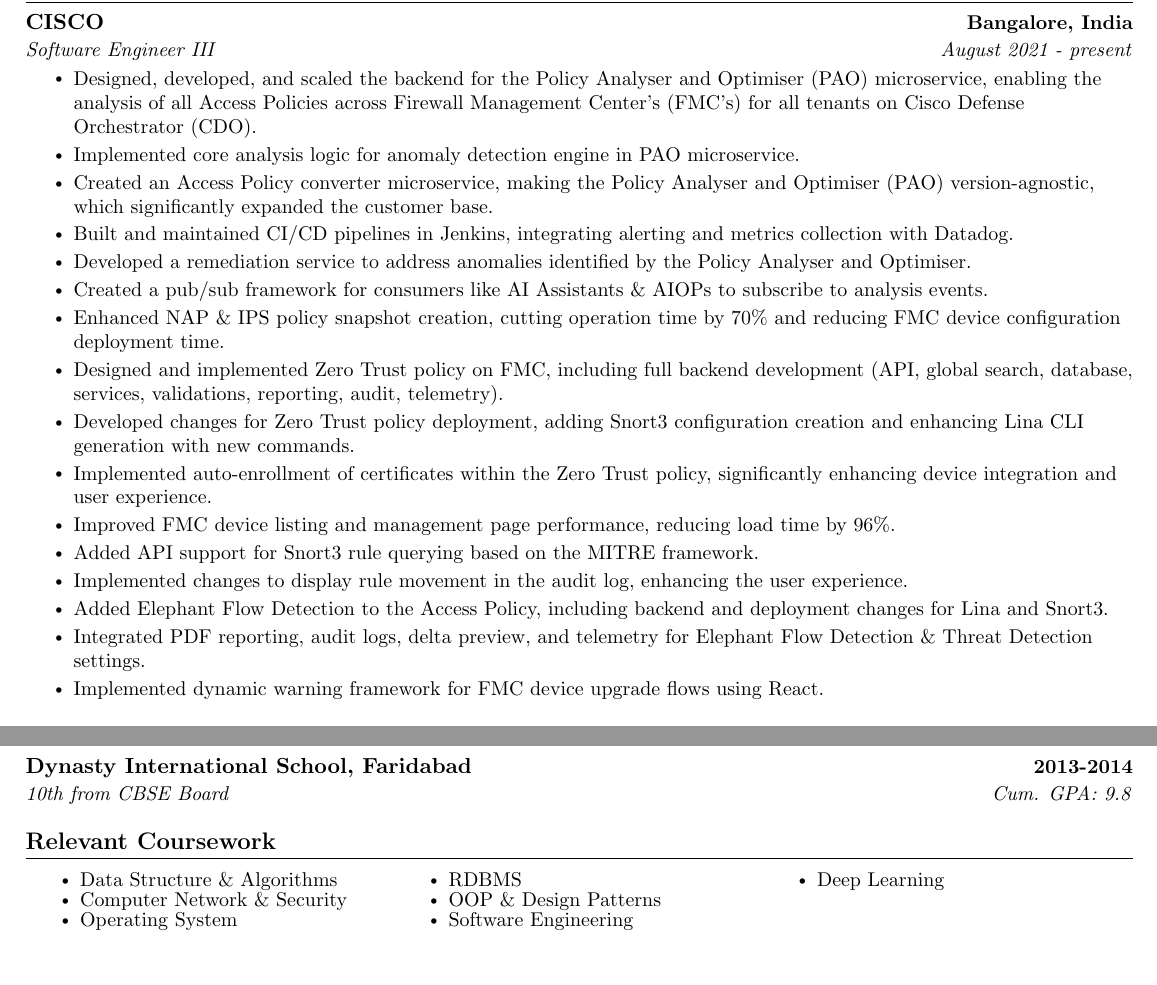
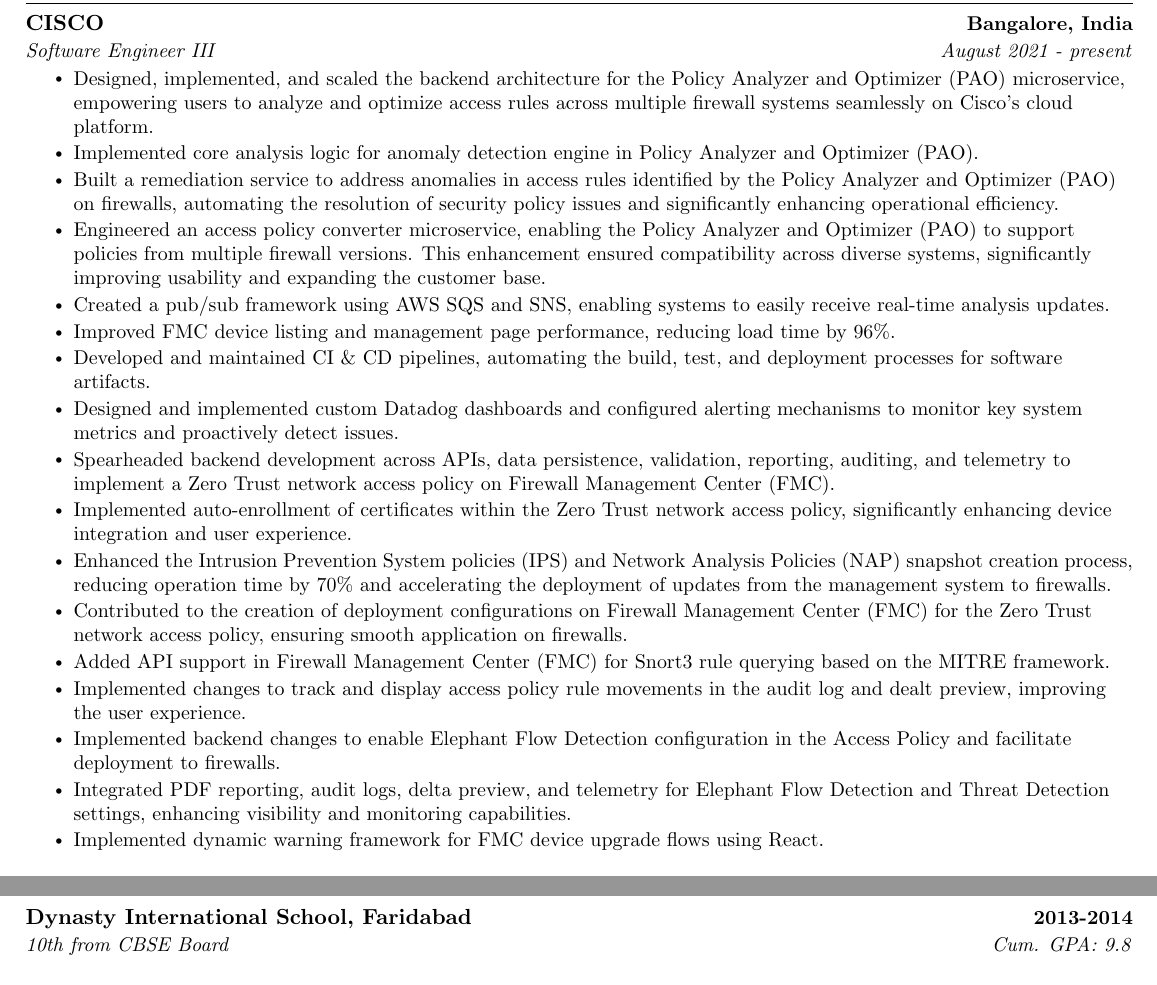
Before and after one commit to Vikramadtya/Resume, a LaTeX CV (Resume 1/main.tex): two parts of pages 1 and 2 of 2, joined at a grey line, cut so that both start at the same text. Compiled offline with pdfLaTeX.

Commit message:
reworded

```diff
--- a/Resume 1/main.tex
+++ b/Resume 1/main.tex
@@ -144,22 +144,23 @@
 {CISCO}{Bangalore, India}
 {Software Engineer III}{August 2021 - present}
 \resumeItemListStart
-\resumeItem{Designed, developed, and scaled the backend for the Policy Analyser and Optimiser (PAO) microservice, enabling the analysis of all Access Policies across Firewall Management Center's (FMC's) for all tenants on Cisco Defense Orchestrator (CDO).}
-\resumeItem{Implemented core analysis logic for anomaly detection engine in PAO microservice.}
-\resumeItem{Created an Access Policy converter microservice, making the Policy Analyser and Optimiser (PAO) version-agnostic, which significantly expanded the customer base.
-}
-\resumeItem{Built and maintained CI/CD pipelines in Jenkins, integrating alerting and metrics collection with Datadog.}
-\resumeItem{Developed a remediation service to address anomalies identified by the Policy Analyser and Optimiser.}
-\resumeItem{Created a pub/sub framework for consumers like AI Assistants \& AIOPs to subscribe to analysis events.}
-\resumeItem{Enhanced NAP \& IPS policy snapshot creation, cutting operation time by 70\% and reducing FMC device configuration deployment time.}
-\resumeItem{Designed and implemented Zero Trust policy on FMC, including full backend development (API, global search, database, services, validations, reporting, audit, telemetry).}
-\resumeItem{Developed changes for Zero Trust policy deployment, adding Snort3 configuration creation and enhancing Lina CLI generation with new commands.}
-\resumeItem{Implemented auto-enrollment of certificates within the Zero Trust policy, significantly enhancing device integration and user experience.}
+\resumeItem{Designed, implemented, and scaled the backend architecture for the Policy Analyzer and Optimizer (PAO) microservice, empowering users to analyze and optimize access rules across multiple firewall systems seamlessly on Cisco’s cloud platform.}
+\resumeItem{Implemented core analysis logic for anomaly detection engine in Policy Analyzer and Optimizer (PAO).}
+\resumeItem{Built a remediation service to address anomalies in access rules identified by the Policy Analyzer and Optimizer (PAO) on firewalls, automating the resolution of security policy issues and significantly enhancing operational efficiency.}
+\resumeItem{Engineered an access policy converter microservice, enabling the Policy Analyzer and Optimizer (PAO) to support policies from multiple firewall versions. This enhancement ensured compatibility across diverse systems, significantly improving usability and expanding the customer base.}
+\resumeItem{Created a pub/sub framework using AWS SQS and SNS, enabling systems to easily receive real-time analysis updates.}
 \resumeItem{Improved FMC device listing and management page performance, reducing load time by 96\%.}
-\resumeItem{Added API support for Snort3 rule querying based on the MITRE framework.}
-\resumeItem{Implemented changes to display rule movement in the audit log, enhancing the user experience.}
-\resumeItem{Added Elephant Flow Detection to the Access Policy, including backend and deployment changes for Lina and Snort3.}
-\resumeItem{Integrated PDF reporting, audit logs, delta preview, and telemetry for Elephant Flow Detection \& Threat Detection settings.}
+\resumeItem{Developed and maintained CI \& CD  pipelines, automating the build, test, and deployment processes for software artifacts.}
+\resumeItem{Designed and implemented custom Datadog dashboards and configured alerting mechanisms to monitor key system metrics and proactively detect issues.}
+\resumeItem{Spearheaded backend development across APIs, data persistence, validation, reporting, auditing, and telemetry to implement a Zero Trust network access policy on Firewall Management Center (FMC).}
+\resumeItem{Implemented auto-enrollment of certificates within the Zero Trust network access policy, significantly enhancing device integration and user experience.}
+\resumeItem{Enhanced the Intrusion Prevention System policies (IPS) and Network Analysis Policies (NAP) snapshot creation process, reducing operation time by 70\% and accelerating the deployment of updates from the management system to firewalls.}
+\resumeItem{Contributed to the creation of deployment configurations on Firewall Management Center (FMC) for the Zero Trust network access policy, ensuring smooth application on firewalls.}
+
+\resumeItem{Added API support in Firewall Management Center (FMC) for Snort3 rule querying based on the MITRE framework.}
+\resumeItem{Implemented changes to track and display access policy rule movements in the audit log and dealt preview, improving the user experience.}
+\resumeItem{Implemented backend changes to enable Elephant Flow Detection configuration in the Access Policy and facilitate deployment to firewalls.}
+\resumeItem{Integrated PDF reporting, audit logs, delta preview, and telemetry for Elephant Flow Detection and Threat Detection settings, enhancing visibility and monitoring capabilities.}
 \resumeItem{Implemented dynamic warning framework for FMC device upgrade flows using React.}
 \resumeItemListEnd
 % \vspace{-7pt}
@@ -326,21 +327,21 @@
 
 
 
-%------RELEVANT COURSEWORK-------
-\section{Relevant Coursework}
-%\resumeSubHeadingListStart
-\begin{multicols}{3}
-	\begin{itemize}[itemsep=-5pt, parsep=3pt]
-		\item\small Data Structure \& Algorithms
-		\item Computer Network \& Security
-		\item Operating System
-		\item RDBMS
-		\item OOP \& Design Patterns
-		\item Software Engineering
-		\item Deep Learning
-	\end{itemize}
-\end{multicols}
-\vspace*{2.0\multicolsep}
+% %------RELEVANT COURSEWORK-------
+% \section{Relevant Coursework}
+% %\resumeSubHeadingListStart
+% \begin{multicols}{3}
+% 	\begin{itemize}[itemsep=-5pt, parsep=3pt]
+% 		\item\small Data Structure \& Algorithms
+% 		\item Computer Network \& Security
+% 		\item Operating System
+% 		\item RDBMS
+% 		\item OOP \& Design Patterns
+% 		\item Software Engineering
+% 		\item Deep Learning
+% 	\end{itemize}
+% \end{multicols}
+% \vspace*{2.0\multicolsep}
 %\resumeSubHeadingListEnd
 
 \end{document}
```
Also changed, not shown: Resume 1/resume.pdf, Resume 1/main.tex (2 more changed lines).
